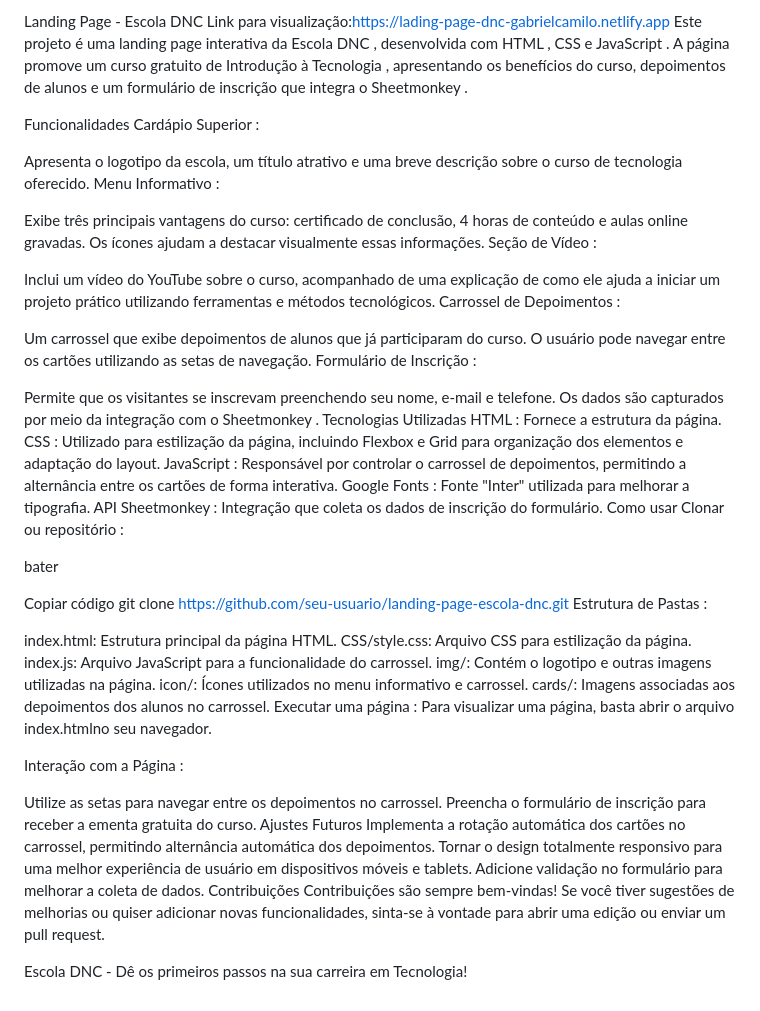
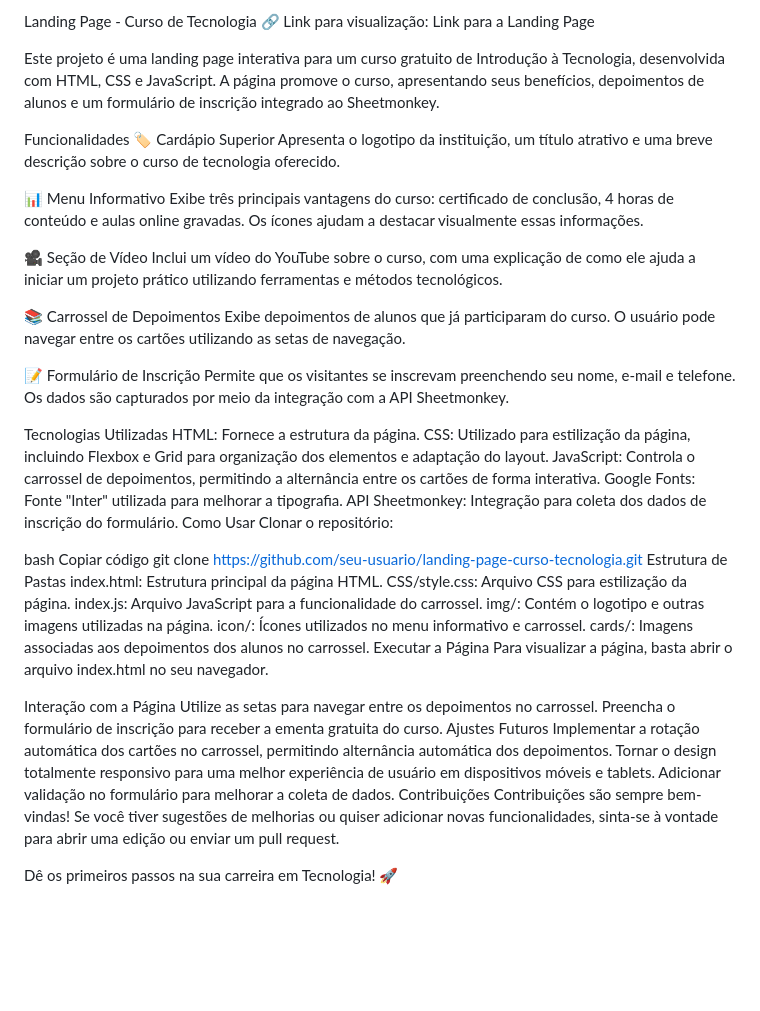
Before and after one commit to Gbrcamilo/lading-page, a Markdown page: README.md, the part around the change. GitHub-like rendering; blank space fills up the shorter version.

```diff
--- a/README.md
+++ b/README.md
@@ -1,55 +1,54 @@
-Landing Page - Escola DNC
-Link para visualização:https://lading-page-dnc-gabrielcamilo.netlify.app
-Este projeto é uma landing page interativa da Escola DNC , desenvolvida com HTML , CSS e JavaScript . A página promove um curso gratuito de Introdução à Tecnologia , apresentando os benefícios do curso, depoimentos de alunos e um formulário de inscrição que integra o Sheetmonkey .
+Landing Page - Curso de Tecnologia
+🔗 Link para visualização: Link para a Landing Page
+
+Este projeto é uma landing page interativa para um curso gratuito de Introdução à Tecnologia, desenvolvida com HTML, CSS e JavaScript. A página promove o curso, apresentando seus benefícios, depoimentos de alunos e um formulário de inscrição integrado ao Sheetmonkey.
 
 Funcionalidades
-Cardápio Superior :
+🏷️ Cardápio Superior
+Apresenta o logotipo da instituição, um título atrativo e uma breve descrição sobre o curso de tecnologia oferecido.
 
-Apresenta o logotipo da escola, um título atrativo e uma breve descrição sobre o curso de tecnologia oferecido.
-Menu Informativo :
+📊 Menu Informativo
+Exibe três principais vantagens do curso: certificado de conclusão, 4 horas de conteúdo e aulas online gravadas. Os ícones ajudam a destacar visualmente essas informações.
 
-Exibe três principais vantagens do curso: certificado de conclusão, 4 horas de conteúdo e aulas online gravadas. Os ícones ajudam a destacar visualmente essas informações.
-Seção de Vídeo :
+🎥 Seção de Vídeo
+Inclui um vídeo do YouTube sobre o curso, com uma explicação de como ele ajuda a iniciar um projeto prático utilizando ferramentas e métodos tecnológicos.
 
-Inclui um vídeo do YouTube sobre o curso, acompanhado de uma explicação de como ele ajuda a iniciar um projeto prático utilizando ferramentas e métodos tecnológicos.
-Carrossel de Depoimentos :
+📚 Carrossel de Depoimentos
+Exibe depoimentos de alunos que já participaram do curso. O usuário pode navegar entre os cartões utilizando as setas de navegação.
 
-Um carrossel que exibe depoimentos de alunos que já participaram do curso. O usuário pode navegar entre os cartões utilizando as setas de navegação.
-Formulário de Inscrição :
+📝 Formulário de Inscrição
+Permite que os visitantes se inscrevam preenchendo seu nome, e-mail e telefone. Os dados são capturados por meio da integração com a API Sheetmonkey.
 
-Permite que os visitantes se inscrevam preenchendo seu nome, e-mail e telefone. Os dados são capturados por meio da integração com o Sheetmonkey .
 Tecnologias Utilizadas
-HTML : Fornece a estrutura da página.
-CSS : Utilizado para estilização da página, incluindo Flexbox e Grid para organização dos elementos e adaptação do layout.
-JavaScript : Responsável por controlar o carrossel de depoimentos, permitindo a alternância entre os cartões de forma interativa.
-Google Fonts : Fonte "Inter" utilizada para melhorar a tipografia.
-API Sheetmonkey : Integração que coleta os dados de inscrição do formulário.
-Como usar
-Clonar ou repositório :
+HTML: Fornece a estrutura da página.
+CSS: Utilizado para estilização da página, incluindo Flexbox e Grid para organização dos elementos e adaptação do layout.
+JavaScript: Controla o carrossel de depoimentos, permitindo a alternância entre os cartões de forma interativa.
+Google Fonts: Fonte "Inter" utilizada para melhorar a tipografia.
+API Sheetmonkey: Integração para coleta dos dados de inscrição do formulário.
+Como Usar
+Clonar o repositório:
 
-bater
-
+bash
 Copiar código
-git clone https://github.com/seu-usuario/landing-page-escola-dnc.git
-Estrutura de Pastas :
-
+git clone https://github.com/seu-usuario/landing-page-curso-tecnologia.git
+Estrutura de Pastas
 index.html: Estrutura principal da página HTML.
 CSS/style.css: Arquivo CSS para estilização da página.
 index.js: Arquivo JavaScript para a funcionalidade do carrossel.
 img/: Contém o logotipo e outras imagens utilizadas na página.
 icon/: Ícones utilizados no menu informativo e carrossel.
 cards/: Imagens associadas aos depoimentos dos alunos no carrossel.
-Executar uma página : Para visualizar uma página, basta abrir o arquivo index.htmlno seu navegador.
+Executar a Página
+Para visualizar a página, basta abrir o arquivo index.html no seu navegador.
 
-Interação com a Página :
-
+Interação com a Página
 Utilize as setas para navegar entre os depoimentos no carrossel.
 Preencha o formulário de inscrição para receber a ementa gratuita do curso.
 Ajustes Futuros
-Implementa a rotação automática dos cartões no carrossel, permitindo alternância automática dos depoimentos.
+Implementar a rotação automática dos cartões no carrossel, permitindo alternância automática dos depoimentos.
 Tornar o design totalmente responsivo para uma melhor experiência de usuário em dispositivos móveis e tablets.
-Adicione validação no formulário para melhorar a coleta de dados.
+Adicionar validação no formulário para melhorar a coleta de dados.
 Contribuições
 Contribuições são sempre bem-vindas! Se você tiver sugestões de melhorias ou quiser adicionar novas funcionalidades, sinta-se à vontade para abrir uma edição ou enviar um pull request.
 
-Escola DNC - Dê os primeiros passos na sua carreira em Tecnologia!
+Dê os primeiros passos na sua carreira em Tecnologia! 🚀
```
